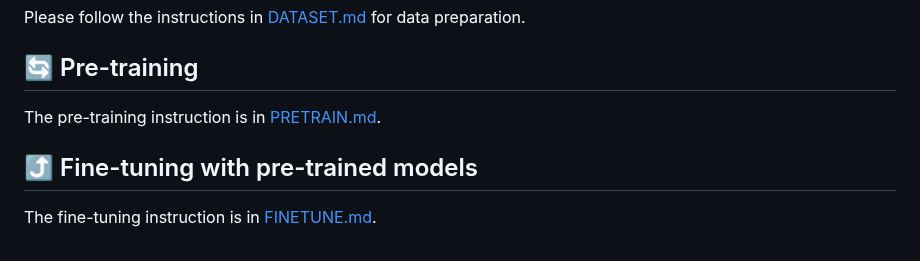
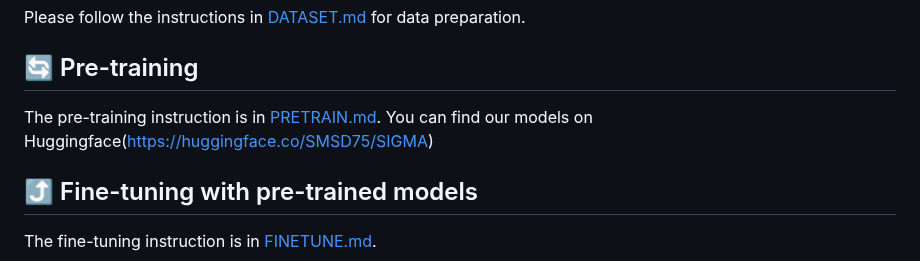
Before and after one commit to QUVA-Lab/SIGMA, a Markdown page: README.md, the part around the change. GitHub-like rendering.

```diff
--- a/README.md
+++ b/README.md
@@ -108,6 +108,7 @@ Please follow the instructions in [DATASET.md](DATASET.md) for data preparation.
 ## 🔄 Pre-training
 
 The pre-training instruction is in [PRETRAIN.md](PRETRAIN.md).
+You can find our models on Huggingface(https://huggingface.co/SMSD75/SIGMA)
 
 ## ⤴️ Fine-tuning with pre-trained models
 
```
